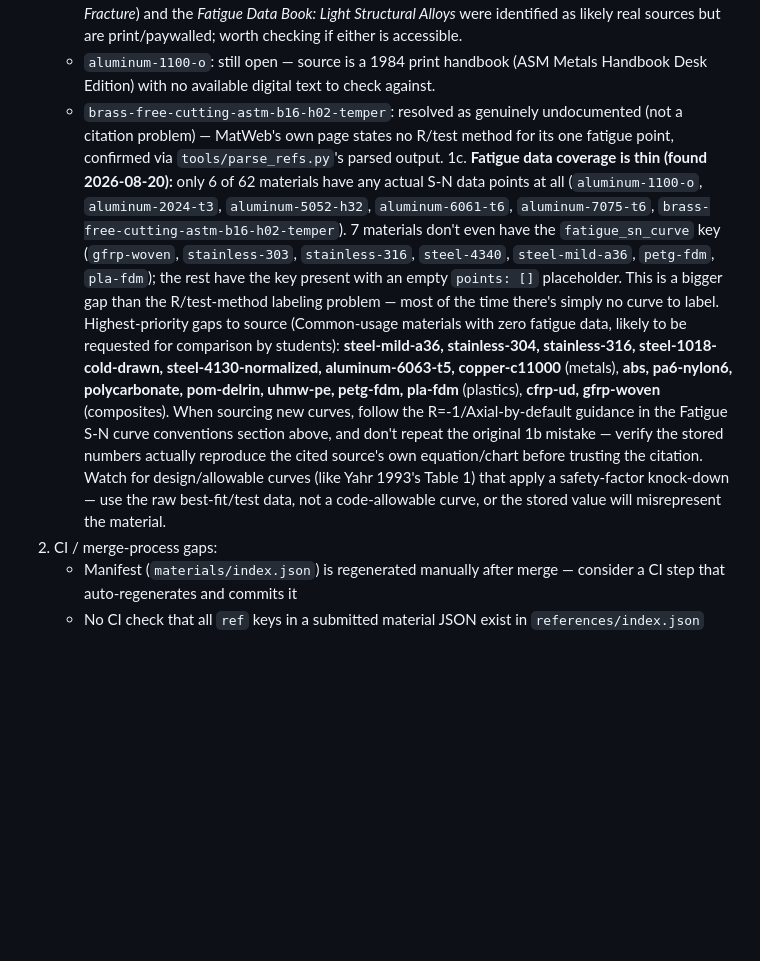
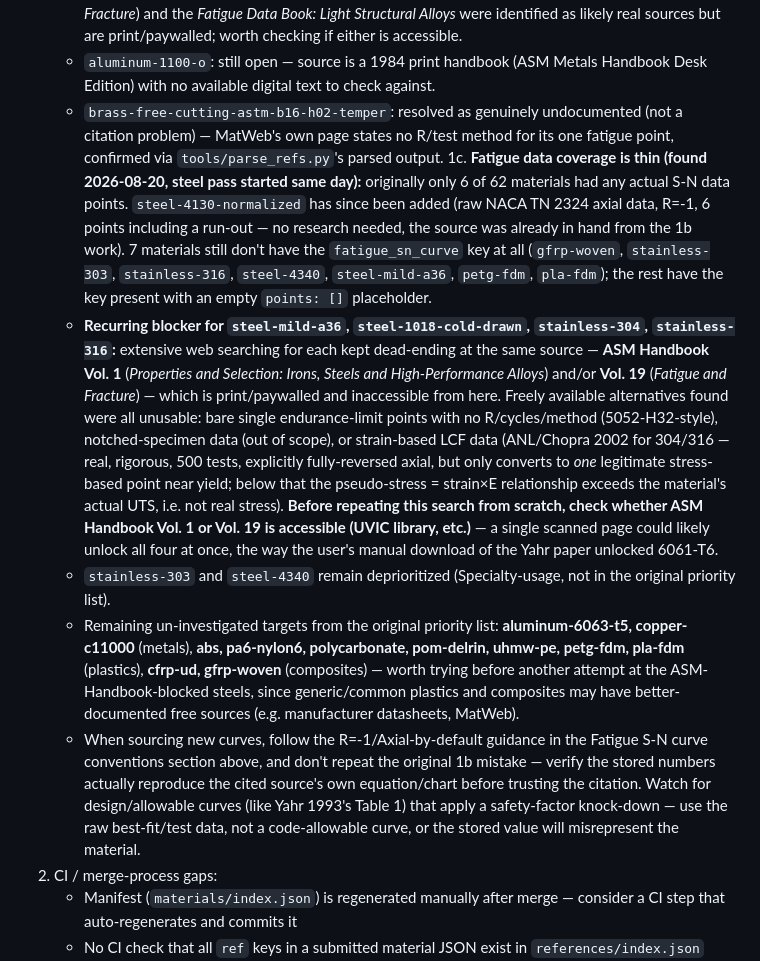
Before and after one commit to scroberts/Engineering-Materials-Database, a Markdown page: CLAUDE.md, the part around the change. GitHub-like rendering; blank space fills up the shorter version.

Commit message:
Update punch list: 4130 fatigue data done, note ASM Handbook blocker
steel-4130-normalized moved out of the coverage-gap list. Documents
that A36/1018/304/316 fatigue sourcing all hit the same wall (ASM
Handbook Vol. 1/19, paywalled) so a future session checks for
handbook access before repeating the same dead-end web searches.

Co-Authored-By: Claude Sonnet 5 <noreply@anthropic.com>

```diff
--- a/CLAUDE.md
+++ b/CLAUDE.md
@@ -219,7 +219,11 @@ Three values: `"Ferromagnetic"` (incl. ferrimagnetic — strongly magnetic, caut
     - `aluminum-5052-h32`: **still open.** MIL-HDBK-5J has no unnotched fatigue chart for this alloy at all. The only lead found so far is a bare single point (115 MPa endurance limit, H32 temper) from an Austral Wright Metals / Aluminium Development Council of Australia datasheet, with no cycle count, R, or test method stated — not solid enough to use. ASM Handbook Vol. 19 (*Fatigue and Fracture*) and the *Fatigue Data Book: Light Structural Alloys* were identified as likely real sources but are print/paywalled; worth checking if either is accessible.
     - `aluminum-1100-o`: still open — source is a 1984 print handbook (ASM Metals Handbook Desk Edition) with no available digital text to check against.
     - `brass-free-cutting-astm-b16-h02-temper`: resolved as genuinely undocumented (not a citation problem) — MatWeb's own page states no R/test method for its one fatigue point, confirmed via `tools/parse_refs.py`'s parsed output.
-1c. **Fatigue data coverage is thin (found 2026-08-20):** only 6 of 62 materials have any actual S-N data points at all (`aluminum-1100-o`, `aluminum-2024-t3`, `aluminum-5052-h32`, `aluminum-6061-t6`, `aluminum-7075-t6`, `brass-free-cutting-astm-b16-h02-temper`). 7 materials don't even have the `fatigue_sn_curve` key (`gfrp-woven`, `stainless-303`, `stainless-316`, `steel-4340`, `steel-mild-a36`, `petg-fdm`, `pla-fdm`); the rest have the key present with an empty `points: []` placeholder. This is a bigger gap than the R/test-method labeling problem — most of the time there's simply no curve to label. Highest-priority gaps to source (Common-usage materials with zero fatigue data, likely to be requested for comparison by students): **steel-mild-a36, stainless-304, stainless-316, steel-1018-cold-drawn, steel-4130-normalized, aluminum-6063-t5, copper-c11000** (metals), **abs, pa6-nylon6, polycarbonate, pom-delrin, uhmw-pe, petg-fdm, pla-fdm** (plastics), **cfrp-ud, gfrp-woven** (composites). When sourcing new curves, follow the R=-1/Axial-by-default guidance in the Fatigue S-N curve conventions section above, and don't repeat the original 1b mistake — verify the stored numbers actually reproduce the cited source's own equation/chart before trusting the citation. Watch for design/allowable curves (like Yahr 1993's Table 1) that apply a safety-factor knock-down — use the raw best-fit/test data, not a code-allowable curve, or the stored value will misrepresent the material.
+1c. **Fatigue data coverage is thin (found 2026-08-20, steel pass started same day):** originally only 6 of 62 materials had any actual S-N data points. `steel-4130-normalized` has since been added (raw NACA TN 2324 axial data, R=-1, 6 points including a run-out — no research needed, the source was already in hand from the 1b work). 7 materials still don't have the `fatigue_sn_curve` key at all (`gfrp-woven`, `stainless-303`, `stainless-316`, `steel-4340`, `steel-mild-a36`, `petg-fdm`, `pla-fdm`); the rest have the key present with an empty `points: []` placeholder.
+    - **Recurring blocker for `steel-mild-a36`, `steel-1018-cold-drawn`, `stainless-304`, `stainless-316`:** extensive web searching for each kept dead-ending at the same source — **ASM Handbook Vol. 1** (*Properties and Selection: Irons, Steels and High-Performance Alloys*) and/or **Vol. 19** (*Fatigue and Fracture*) — which is print/paywalled and inaccessible from here. Freely available alternatives found were all unusable: bare single endurance-limit points with no R/cycles/method (5052-H32-style), notched-specimen data (out of scope), or strain-based LCF data (ANL/Chopra 2002 for 304/316 — real, rigorous, 500 tests, explicitly fully-reversed axial, but only converts to *one* legitimate stress-based point near yield; below that the pseudo-stress = strain×E relationship exceeds the material's actual UTS, i.e. not real stress). **Before repeating this search from scratch, check whether ASM Handbook Vol. 1 or Vol. 19 is accessible (UVIC library, etc.)** — a single scanned page could likely unlock all four at once, the way the user's manual download of the Yahr paper unlocked 6061-T6.
+    - `stainless-303` and `steel-4340` remain deprioritized (Specialty-usage, not in the original priority list).
+    - Remaining un-investigated targets from the original priority list: **aluminum-6063-t5, copper-c11000** (metals), **abs, pa6-nylon6, polycarbonate, pom-delrin, uhmw-pe, petg-fdm, pla-fdm** (plastics), **cfrp-ud, gfrp-woven** (composites) — worth trying before another attempt at the ASM-Handbook-blocked steels, since generic/common plastics and composites may have better-documented free sources (e.g. manufacturer datasheets, MatWeb).
+    - When sourcing new curves, follow the R=-1/Axial-by-default guidance in the Fatigue S-N curve conventions section above, and don't repeat the original 1b mistake — verify the stored numbers actually reproduce the cited source's own equation/chart before trusting the citation. Watch for design/allowable curves (like Yahr 1993's Table 1) that apply a safety-factor knock-down — use the raw best-fit/test data, not a code-allowable curve, or the stored value will misrepresent the material.
 2. CI / merge-process gaps:
    - Manifest (`materials/index.json`) is regenerated manually after merge — consider a CI step that auto-regenerates and commits it
    - No CI check that all `ref` keys in a submitted material JSON exist in `references/index.json`
```
